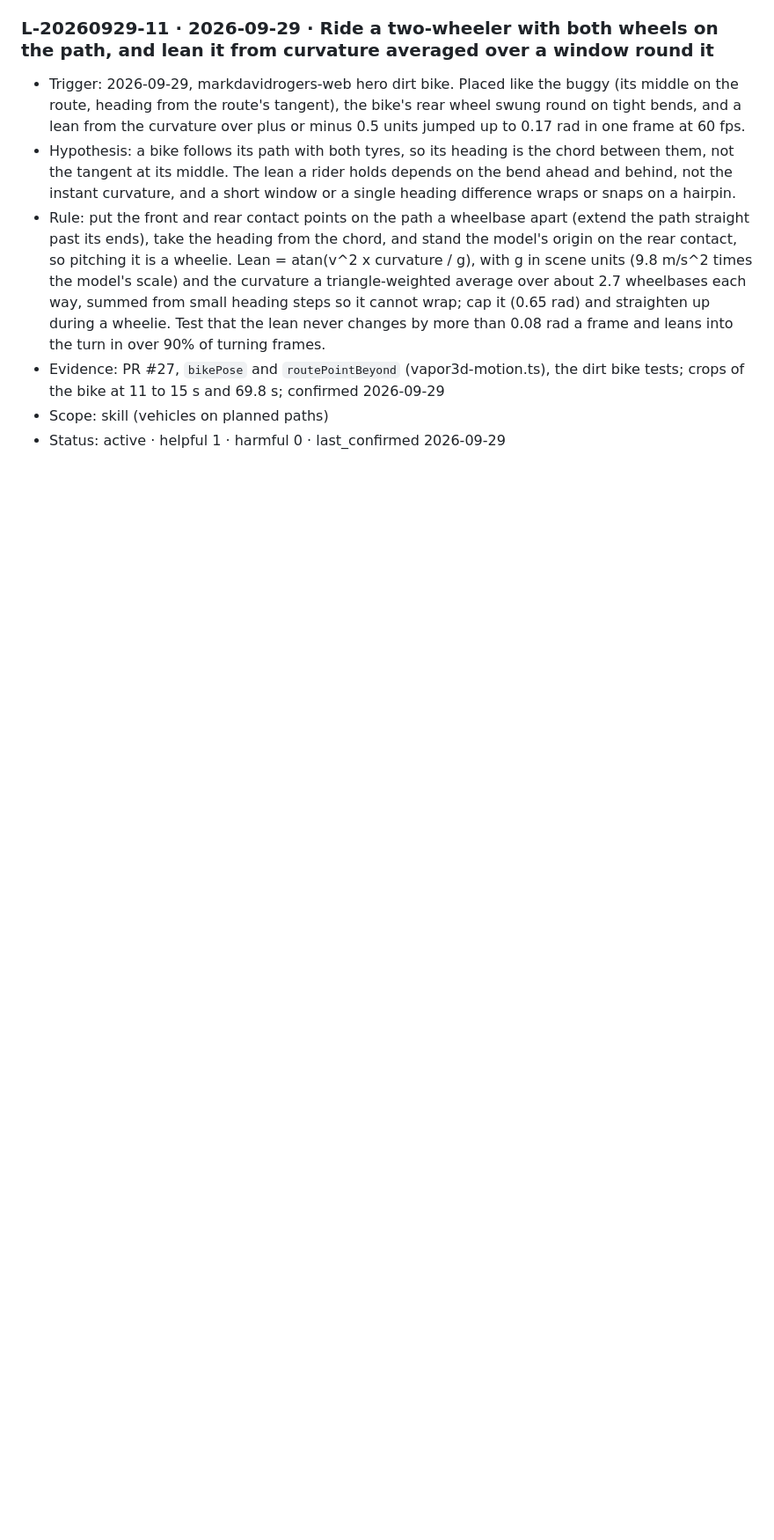
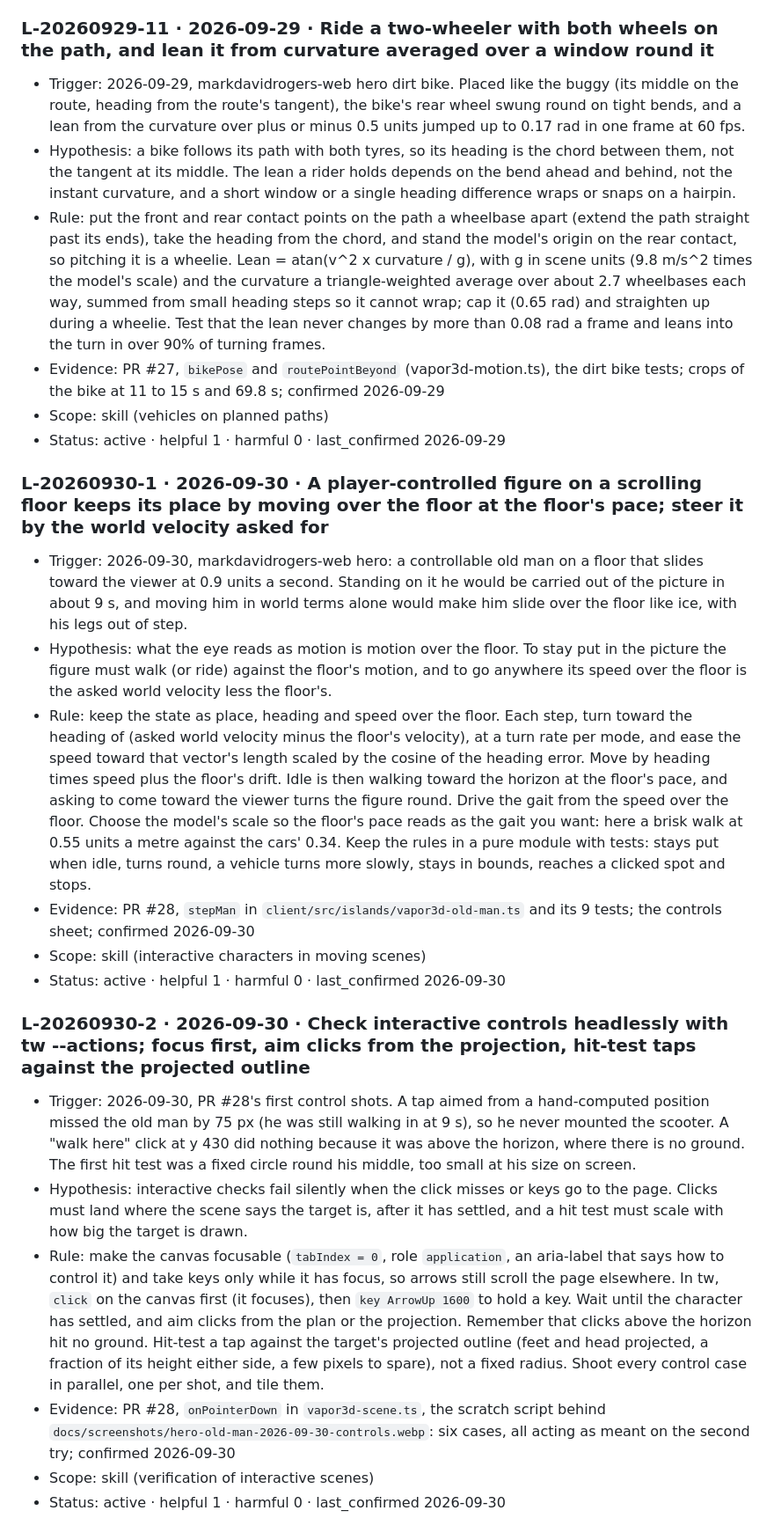
Before and after one commit to m4bwav/threewright, a Markdown page: skills/threewright/LEARNINGS.md, the part around one of its changes. Shown at 88% size. Drawn GitHub-style; blank space fills up the shorter version.

Commit message:
LEARNINGS: controllable figures on a scrolling floor; headless checks of scene controls

```diff
--- a/skills/threewright/LEARNINGS.md
+++ b/skills/threewright/LEARNINGS.md
@@ -144,3 +144,19 @@ Write an entry the moment a real signal happens: a user correction, the same err
 - Evidence: PR #27, `bikePose` and `routePointBeyond` (vapor3d-motion.ts), the dirt bike tests; crops of the bike at 11 to 15 s and 69.8 s; confirmed 2026-09-29
 - Scope: skill (vehicles on planned paths)
 - Status: active · helpful 1 · harmful 0 · last_confirmed 2026-09-29
+
+### L-20260930-1 · 2026-09-30 · A player-controlled figure on a scrolling floor keeps its place by moving over the floor at the floor's pace; steer it by the world velocity asked for
+- Trigger: 2026-09-30, markdavidrogers-web hero: a controllable old man on a floor that slides toward the viewer at 0.9 units a second. Standing on it he would be carried out of the picture in about 9 s, and moving him in world terms alone would make him slide over the floor like ice, with his legs out of step.
+- Hypothesis: what the eye reads as motion is motion over the floor. To stay put in the picture the figure must walk (or ride) against the floor's motion, and to go anywhere its speed over the floor is the asked world velocity less the floor's.
+- Rule: keep the state as place, heading and speed over the floor. Each step, turn toward the heading of (asked world velocity minus the floor's velocity), at a turn rate per mode, and ease the speed toward that vector's length scaled by the cosine of the heading error. Move by heading times speed plus the floor's drift. Idle is then walking toward the horizon at the floor's pace, and asking to come toward the viewer turns the figure round. Drive the gait from the speed over the floor. Choose the model's scale so the floor's pace reads as the gait you want: here a brisk walk at 0.55 units a metre against the cars' 0.34. Keep the rules in a pure module with tests: stays put when idle, turns round, a vehicle turns more slowly, stays in bounds, reaches a clicked spot and stops.
+- Evidence: PR #28, `stepMan` in `client/src/islands/vapor3d-old-man.ts` and its 9 tests; the controls sheet; confirmed 2026-09-30
+- Scope: skill (interactive characters in moving scenes)
+- Status: active · helpful 1 · harmful 0 · last_confirmed 2026-09-30
+
+### L-20260930-2 · 2026-09-30 · Check interactive controls headlessly with tw --actions; focus first, aim clicks from the projection, hit-test taps against the projected outline
+- Trigger: 2026-09-30, PR #28's first control shots. A tap aimed from a hand-computed position missed the old man by 75 px (he was still walking in at 9 s), so he never mounted the scooter. A "walk here" click at y 430 did nothing because it was above the horizon, where there is no ground. The first hit test was a fixed circle round his middle, too small at his size on screen.
+- Hypothesis: interactive checks fail silently when the click misses or keys go to the page. Clicks must land where the scene says the target is, after it has settled, and a hit test must scale with how big the target is drawn.
+- Rule: make the canvas focusable (`tabIndex = 0`, role `application`, an aria-label that says how to control it) and take keys only while it has focus, so arrows still scroll the page elsewhere. In tw, `click` on the canvas first (it focuses), then `key ArrowUp 1600` to hold a key. Wait until the character has settled, and aim clicks from the plan or the projection. Remember that clicks above the horizon hit no ground. Hit-test a tap against the target's projected outline (feet and head projected, a fraction of its height either side, a few pixels to spare), not a fixed radius. Shoot every control case in parallel, one per shot, and tile them.
+- Evidence: PR #28, `onPointerDown` in `vapor3d-scene.ts`, the scratch script behind `docs/screenshots/hero-old-man-2026-09-30-controls.webp`: six cases, all acting as meant on the second try; confirmed 2026-09-30
+- Scope: skill (verification of interactive scenes)
+- Status: active · helpful 1 · harmful 0 · last_confirmed 2026-09-30
```
Also changed, not shown: other parts of skills/threewright/LEARNINGS.md (+2 -2 lines), skills/threewright/CHANGELOG.md (+5 -0 lines).
